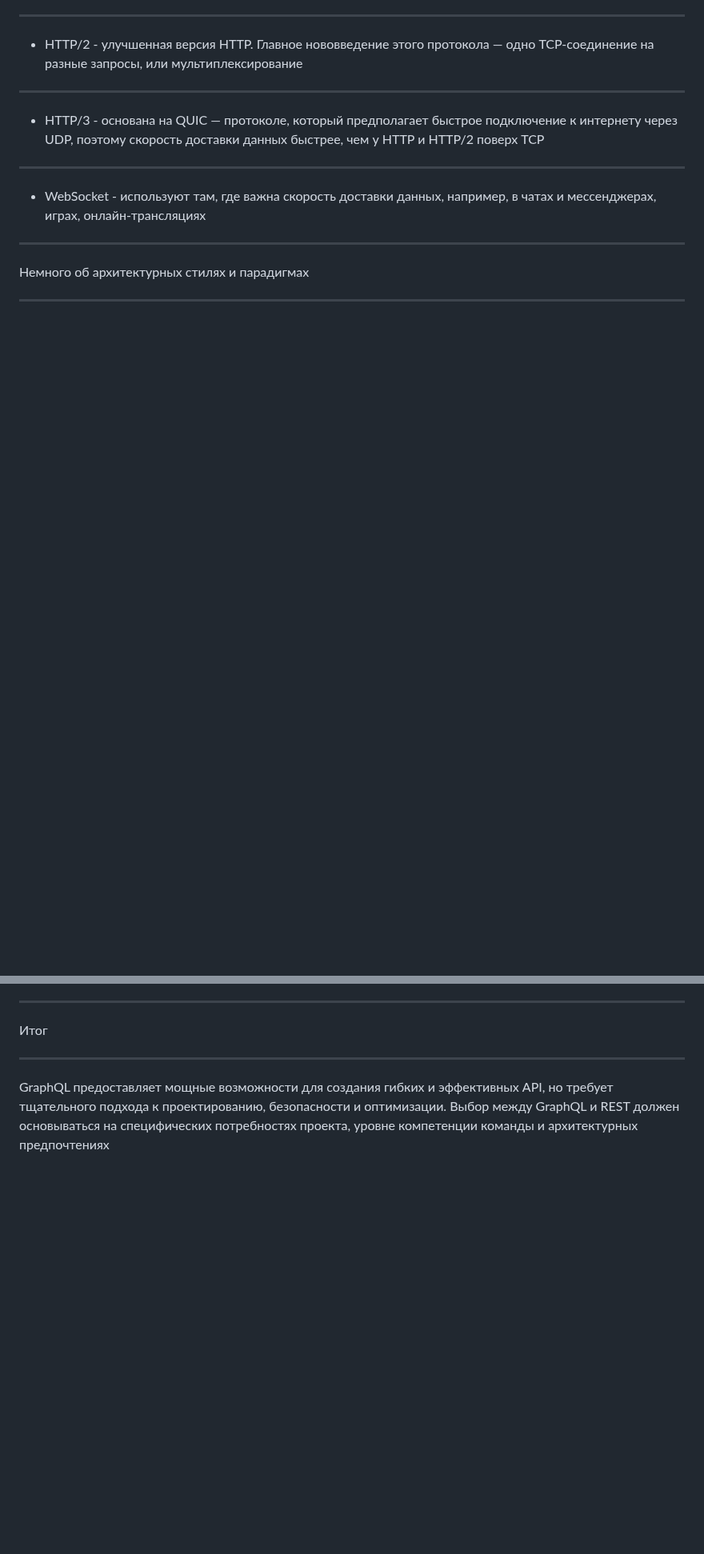
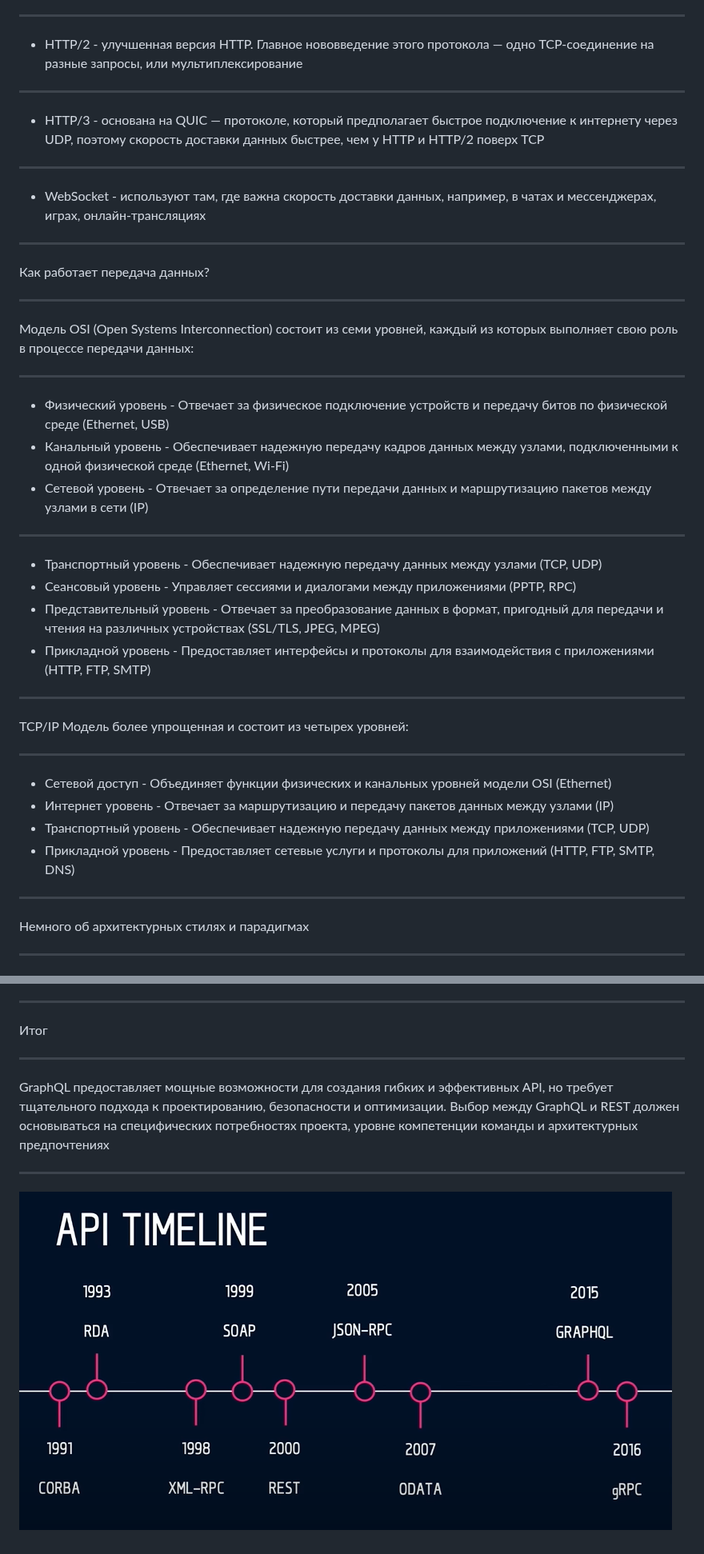
Before and after one commit to tonnedo/tonnedo.github.io, a Markdown page: graphql/slides.md, 2 parts joined by grey strips. Shown at 80% size. Rendered like a GitHub page; blank space fills up the shorter version.

Commit message:
доп слайды

```diff
--- a/graphql/slides.md
+++ b/graphql/slides.md
@@ -46,6 +50,38 @@ GraphQL и не только
 ------
 
 - WebSocket - используют там, где важна скорость доставки данных, например, в чатах и мессенджерах, играх, онлайн-трансляциях
+
+------
+
+Как работает передача данных?
+
+------
+
+Модель OSI (Open Systems Interconnection) состоит из семи уровней, каждый из которых выполняет свою роль в процессе передачи данных:
+
+------
+
+- Физический уровень - Отвечает за физическое подключение устройств и передачу битов по физической среде (Ethernet, USB)
+- Канальный уровень - Обеспечивает надежную передачу кадров данных между узлами, подключенными к одной физической среде (Ethernet, Wi-Fi) <!-- .element: class="fragment" -->
+- Сетевой уровень - Отвечает за определение пути передачи данных и маршрутизацию пакетов между узлами в сети (IP) <!-- .element: class="fragment" -->
+
+------
+
+- Транспортный уровень - Обеспечивает надежную передачу данных между узлами (TCP, UDP)
+- Сеансовый уровень - Управляет сессиями и диалогами между приложениями (PPTP, RPC) <!-- .element: class="fragment" -->
+- Представительный уровень - Отвечает за преобразование данных в формат, пригодный для передачи и чтения на различных устройствах (SSL/TLS, JPEG, MPEG) <!-- .element: class="fragment" -->
+- Прикладной уровень - Предоставляет интерфейсы и протоколы для взаимодействия с приложениями (HTTP, FTP, SMTP) <!-- .element: class="fragment" -->
+
+------
+
+TCP/IP Модель более упрощенная и состоит из четырех уровней:
+
+------
+
+- Сетевой доступ - Объединяет функции физических и канальных уровней модели OSI (Ethernet)
+- Интернет уровень - Отвечает за маршрутизацию и передачу пакетов данных между узлами (IP) <!-- .element: class="fragment" -->
+- Транспортный уровень - Обеспечивает надежную передачу данных между приложениями (TCP, UDP) <!-- .element: class="fragment" -->
+- Прикладной уровень - Предоставляет сетевые услуги и протоколы для приложений (HTTP, FTP, SMTP, DNS) <!-- .element: class="fragment" -->
 
 ------
 
@@ -496,3 +532,7 @@ query continents(
 ------
 
 GraphQL предоставляет мощные возможности для создания гибких и эффективных API, но требует тщательного подхода к проектированию, безопасности и оптимизации. Выбор между GraphQL и REST должен основываться на специфических потребностях проекта, уровне компетенции команды и архитектурных предпочтениях
+
+------
+
+![API timeline](./images/word-image-52.png)
```
Also changed, not shown: other parts of graphql/slides.md (+7 -3 lines).
